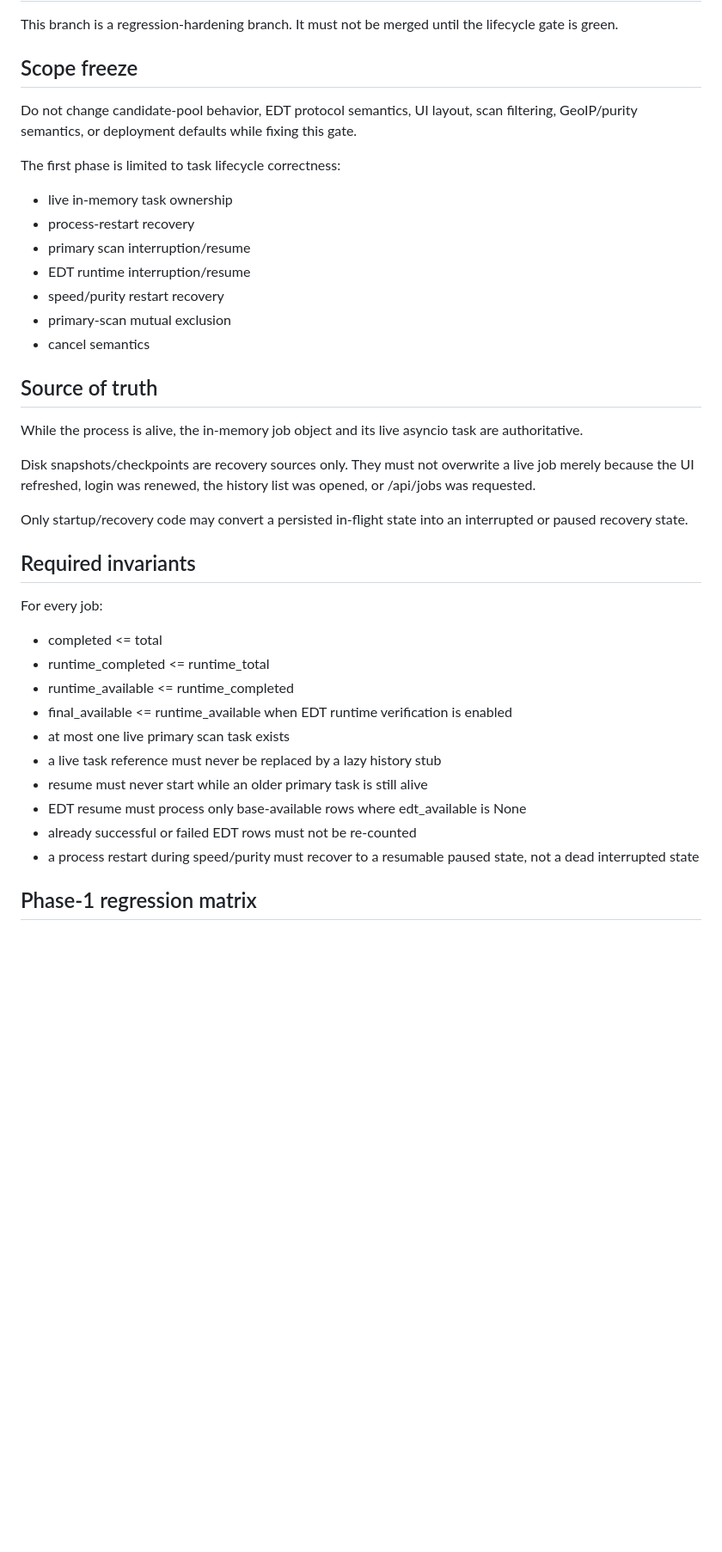
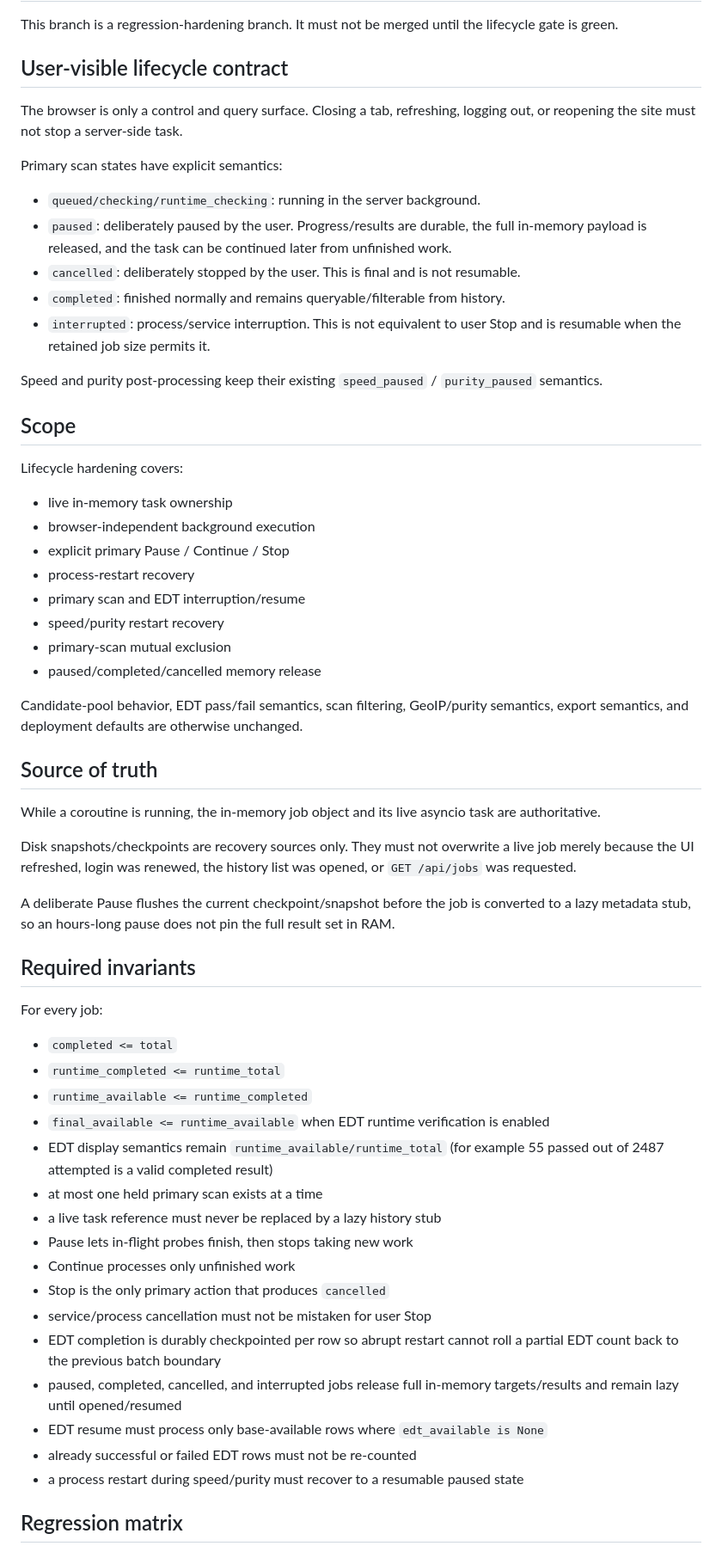
Before and after one commit to jasonrong0130/proxyip-scanner, a Markdown page: docs/JOB_LIFECYCLE_HARDENING.md, the part around one of its changes. Shown at 86% size. GitHub-like rendering; blank space fills up the shorter version.

Commit message:
docs: define pause continue stop and memory contract

```diff
--- a/docs/JOB_LIFECYCLE_HARDENING.md
+++ b/docs/JOB_LIFECYCLE_HARDENING.md
@@ -2,42 +2,63 @@
 
 This branch is a regression-hardening branch. It must not be merged until the lifecycle gate is green.
 
-## Scope freeze
+## User-visible lifecycle contract
 
-Do not change candidate-pool behavior, EDT protocol semantics, UI layout, scan filtering, GeoIP/purity semantics, or deployment defaults while fixing this gate.
+The browser is only a control and query surface. Closing a tab, refreshing, logging out, or reopening the site must not stop a server-side task.
 
-The first phase is limited to task lifecycle correctness:
+Primary scan states have explicit semantics:
+
+- `queued/checking/runtime_checking`: running in the server background.
+- `paused`: deliberately paused by the user. Progress/results are durable, the full in-memory payload is released, and the task can be continued later from unfinished work.
+- `cancelled`: deliberately stopped by the user. This is final and is not resumable.
+- `completed`: finished normally and remains queryable/filterable from history.
+- `interrupted`: process/service interruption. This is not equivalent to user Stop and is resumable when the retained job size permits it.
+
+Speed and purity post-processing keep their existing `speed_paused` / `purity_paused` semantics.
+
+## Scope
+
+Lifecycle hardening covers:
 
 - live in-memory task ownership
+- browser-independent background execution
+- explicit primary Pause / Continue / Stop
 - process-restart recovery
-- primary scan interruption/resume
-- EDT runtime interruption/resume
+- primary scan and EDT interruption/resume
 - speed/purity restart recovery
 - primary-scan mutual exclusion
-- cancel semantics
+- paused/completed/cancelled memory release
+
+Candidate-pool behavior, EDT pass/fail semantics, scan filtering, GeoIP/purity semantics, export semantics, and deployment defaults are otherwise unchanged.
 
 ## Source of truth
 
-While the process is alive, the in-memory job object and its live asyncio task are authoritative.
+While a coroutine is running, the in-memory job object and its live asyncio task are authoritative.
 
-Disk snapshots/checkpoints are recovery sources only. They must not overwrite a live job merely because the UI refreshed, login was renewed, the history list was opened, or /api/jobs was requested.
+Disk snapshots/checkpoints are recovery sources only. They must not overwrite a live job merely because the UI refreshed, login was renewed, the history list was opened, or `GET /api/jobs` was requested.
 
-Only startup/recovery code may convert a persisted in-flight state into an interrupted or paused recovery state.
+A deliberate Pause flushes the current checkpoint/snapshot before the job is converted to a lazy metadata stub, so an hours-long pause does not pin the full result set in RAM.
 
 ## Required invariants
 
 For every job:
 
-- completed <= total
-- runtime_completed <= runtime_total
-- runtime_available <= runtime_completed
-- final_available <= runtime_available when EDT runtime verification is enabled
-- at most one live primary scan task exists
+- `completed <= total`
+- `runtime_completed <= runtime_total`
+- `runtime_available <= runtime_completed`
+- `final_available <= runtime_available` when EDT runtime verification is enabled
+- EDT display semantics remain `runtime_available/runtime_total` (for example 55 passed out of 2487 attempted is a valid completed result)
+- at most one held primary scan exists at a time
 - a live task reference must never be replaced by a lazy history stub
-- resume must never start while an older primary task is still alive
-- EDT resume must process only base-available rows where edt_available is None
+- Pause lets in-flight probes finish, then stops taking new work
+- Continue processes only unfinished work
+- Stop is the only primary action that produces `cancelled`
+- service/process cancellation must not be mistaken for user Stop
+- EDT completion is durably checkpointed per row so abrupt restart cannot roll a partial EDT count back to the previous batch boundary
+- paused, completed, cancelled, and interrupted jobs release full in-memory targets/results and remain lazy until opened/resumed
+- EDT resume must process only base-available rows where `edt_available is None`
 - already successful or failed EDT rows must not be re-counted
-- a process restart during speed/purity must recover to a resumable paused state, not a dead interrupted state
+- a process restart during speed/purity must recover to a resumable paused state
 
-## Phase-1 regression matrix
+## Regression matrix
 
```
Also changed, not shown: other parts of docs/JOB_LIFECYCLE_HARDENING.md (+38 -18 lines).
